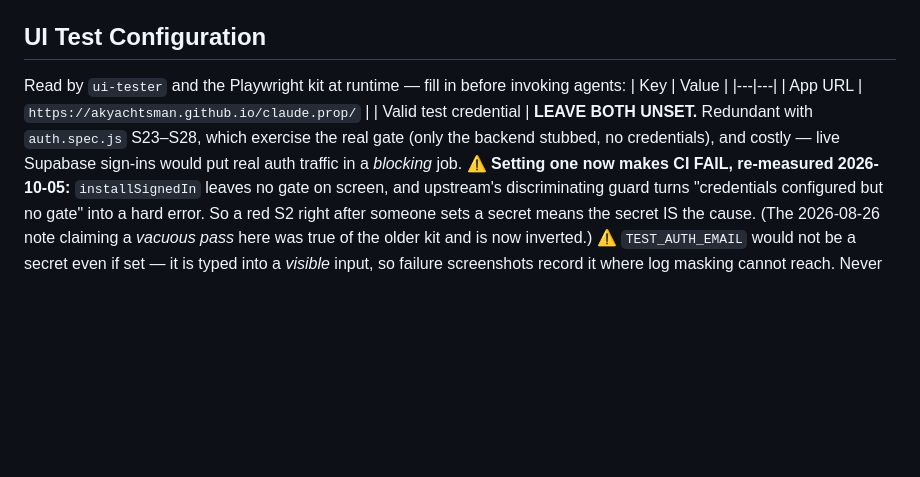
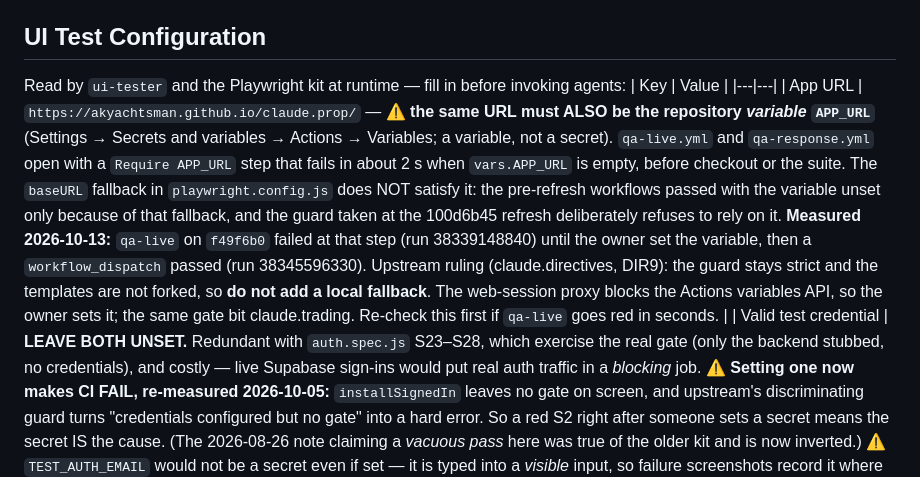
Before and after one commit to akyachtsman/claude.prop, a Markdown page: CLAUDE.md, the part around the change. Rendered like a GitHub page; blank space fills up the shorter version.

Commit message:
CLAUDE.md: record that APP_URL must be a repository variable (#125)
The 100d6b45 refresh added a "Require APP_URL" step to qa-live.yml and
qa-response.yml. This repo had never set vars.APP_URL, so qa-live went red
on f49f6b0 (run 38339148840) until the owner set the variable; a
workflow_dispatch then passed (run 38345596330).

Co-Authored-By: Claude Sonnet 5.5 <noreply@anthropic.com>
Claude-Session: https://claude.ai/code/session_012LvkrRZMxF4jKQQA2ZgdMb

```diff
--- a/CLAUDE.md
+++ b/CLAUDE.md
@@ -295,7 +295,7 @@ Single-page app, plain HTML/CSS/JS ES modules, no build (static tier).
 Read by `ui-tester` and the Playwright kit at runtime — fill in before invoking agents:
 | Key | Value |
 |---|---|
-| App URL | `https://akyachtsman.github.io/claude.prop/` |
+| App URL | `https://akyachtsman.github.io/claude.prop/` — ⚠️ **the same URL must ALSO be the repository *variable* `APP_URL`** (Settings → Secrets and variables → Actions → Variables; a variable, not a secret). `qa-live.yml` and `qa-response.yml` open with a `Require APP_URL` step that fails in about 2 s when `vars.APP_URL` is empty, before checkout or the suite. The `baseURL` fallback in `playwright.config.js` does NOT satisfy it: the pre-refresh workflows passed with the variable unset only because of that fallback, and the guard taken at the 100d6b45 refresh deliberately refuses to rely on it. **Measured 2026-10-13:** `qa-live` on `f49f6b0` failed at that step (run 38339148840) until the owner set the variable, then a `workflow_dispatch` passed (run 38345596330). Upstream ruling (claude.directives, DIR9): the guard stays strict and the templates are not forked, so **do not add a local fallback**. The web-session proxy blocks the Actions variables API, so the owner sets it; the same gate bit claude.trading. Re-check this first if `qa-live` goes red in seconds. |
 | Valid test credential | **LEAVE BOTH UNSET.** Redundant with `auth.spec.js` S23–S28, which exercise the real gate (only the backend stubbed, no credentials), and costly — live Supabase sign-ins would put real auth traffic in a *blocking* job. ⚠️ **Setting one now makes CI FAIL, re-measured 2026-10-05:** `installSignedIn` leaves no gate on screen, and upstream's discriminating guard turns "credentials configured but no gate" into a hard error. So a red S2 right after someone sets a secret means the secret IS the cause. (The 2026-08-26 note claiming a *vacuous pass* here was true of the older kit and is now inverted.) ⚠️ `TEST_AUTH_EMAIL` would not be a secret even if set — it is typed into a *visible* input, so failure screenshots record it where log masking cannot reach. Never write either value in this file. |
 | Invalid test credential | _n/a — the suite never asserts a rejected login_ |
 | Primary nav button | `Load sample deal` (first-run) / `+ New property` |
```
